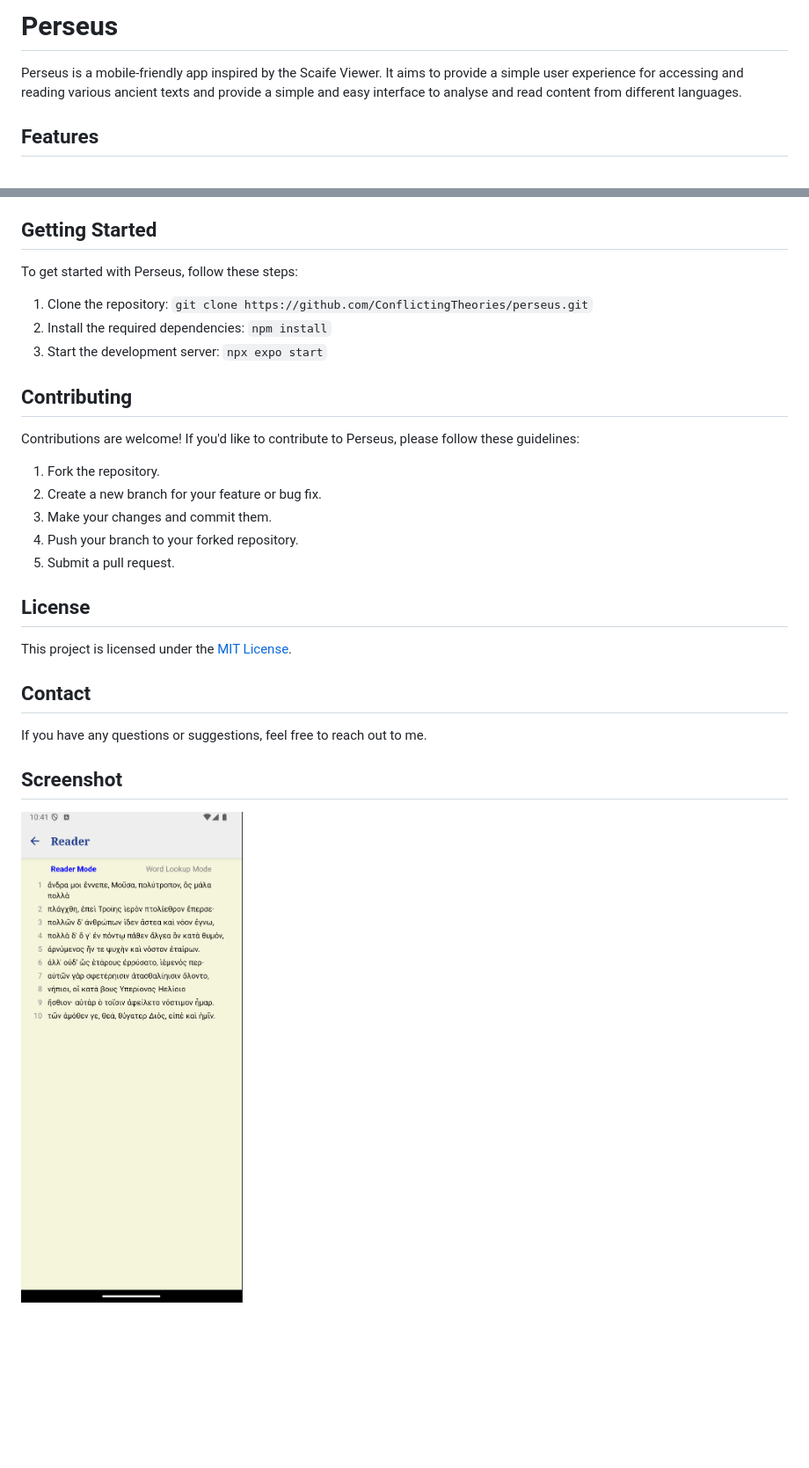
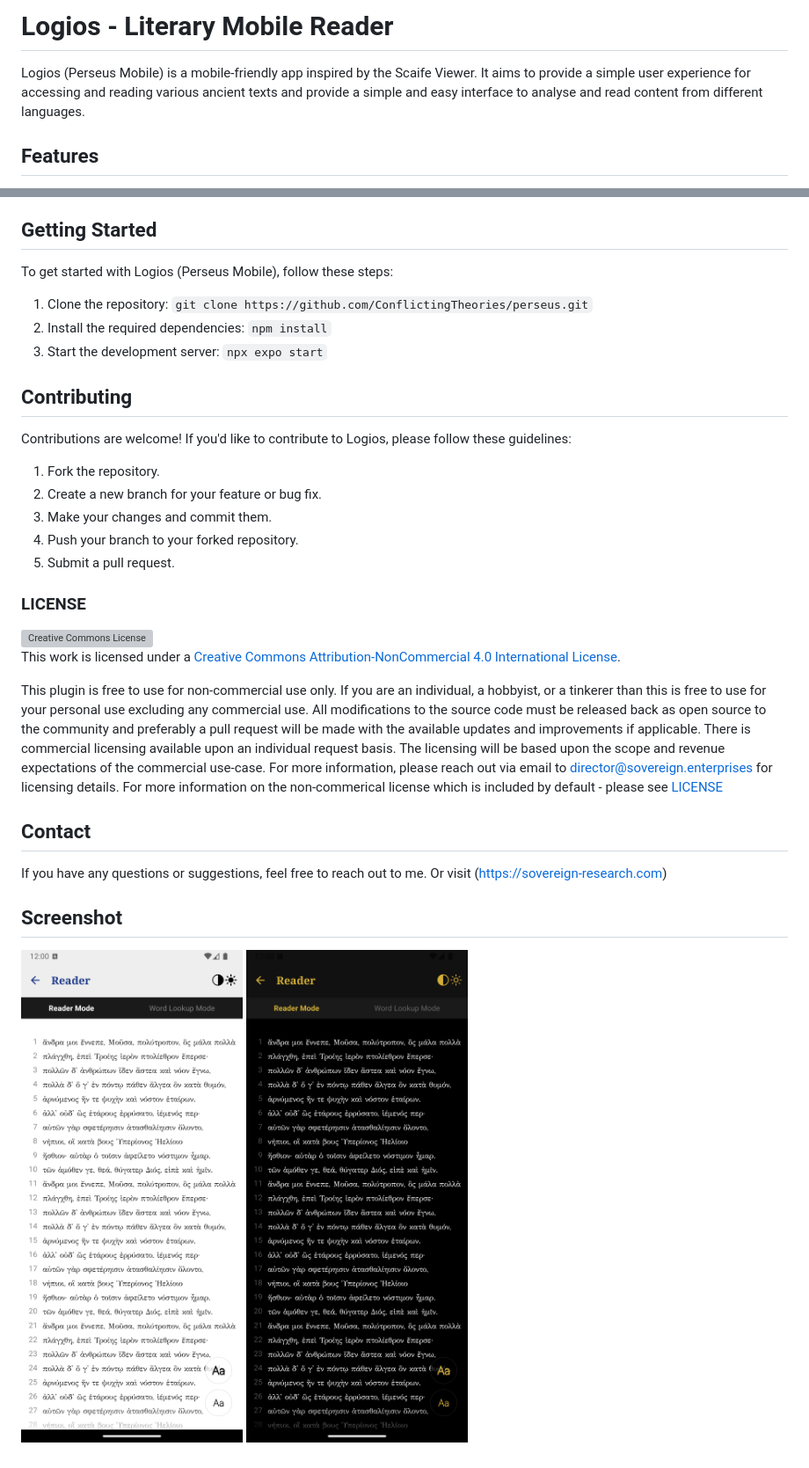
Before and after one commit to ConflictingTheories/perseus, a Markdown page: readme.md, 2 parts joined by grey strips. Shown: that part at 88% size. GitHub-like rendering; pictures changed too: docs/example-odyseey.png (deleted), docs/odyssey-dark.png (added), docs/odyssey-light.png (added); blank space fills up the shorter version; grey boxes are pictures that could not be loaded.

```diff
--- a/readme.md
+++ b/readme.md
@@ -1,6 +1,6 @@
-# Perseus
+# Logios - Literary Mobile Reader
 
-Perseus is a mobile-friendly app inspired by the Scaife Viewer. It aims to provide a simple user experience for accessing and reading various ancient texts and provide a simple and easy interface to analyse and read content from different languages.
+Logios (Perseus Mobile) is a mobile-friendly app inspired by the Scaife Viewer. It aims to provide a simple user experience for accessing and reading various ancient texts and provide a simple and easy interface to analyse and read content from different languages.
 
 ## Features
 
@@ -15,7 +15,7 @@ This project used Expo and React Native. To compile it, you will need to install
 
 ## Getting Started
 
-To get started with Perseus, follow these steps:
+To get started with Logios (Perseus Mobile), follow these steps:
 
 1. Clone the repository: `git clone https://github.com/ConflictingTheories/perseus.git`
 2. Install the required dependencies: `npm install`
@@ -23,7 +23,7 @@ To get started with Perseus, follow these steps:
 
 ## Contributing
 
-Contributions are welcome! If you'd like to contribute to Perseus, please follow these guidelines:
+Contributions are welcome! If you'd like to contribute to Logios, please follow these guidelines:
 
 1. Fork the repository.
 2. Create a new branch for your feature or bug fix.
@@ -31,15 +31,19 @@ Contributions are welcome! If you'd like to contribute to Perseus, please follow
 4. Push your branch to your forked repository.
 5. Submit a pull request.
 
-## License
+### LICENSE
 
-This project is licensed under the [MIT License](LICENSE).
+<a rel="license" href="http://creativecommons.org/licenses/by-nc/4.0/"><img alt="Creative Commons License" style="border-width:0" src="https://i.creativecommons.org/l/by-nc/4.0/88x31.png" /></a><br />This work is licensed under a <a rel="license" href="http://creativecommons.org/licenses/by-nc/4.0/">Creative Commons Attribution-NonCommercial 4.0 International License</a>.
+
+This plugin is free to use for non-commercial use only. If you are an individual, a hobbyist, or a tinkerer than this is free to use for your personal use excluding any commercial use. All modifications to the source code must be released back as open source to the community and preferably a pull request will be made with the available updates and improvements if applicable. There is commercial licensing available upon an individual request basis. The licensing will be based upon the scope and revenue expectations of the commercial use-case. For more information, please reach out via email to director@sovereign.enterprises for licensing details. For more information on the non-commerical license which is included by default - please see [LICENSE](LICENSE)
+
 
 ## Contact
 
-If you have any questions or suggestions, feel free to reach out to me.
+If you have any questions or suggestions, feel free to reach out to me. Or visit (https://sovereign-research.com)
 
 
 ## Screenshot
 
-![Example Line 1-10 from Homer's Odyssey in Greek](docs/example-odyseey.png)
+![Light Mode - Example Line 1-10 from Homer's Odyssey in Greek](./docs/odyssey-light.png)
+![Dark Mode - Example Line 1-10 from Homer's Odyssey in Greek](./docs/odyssey-dark.png)
```
Also changed, not shown: 1 other file.
